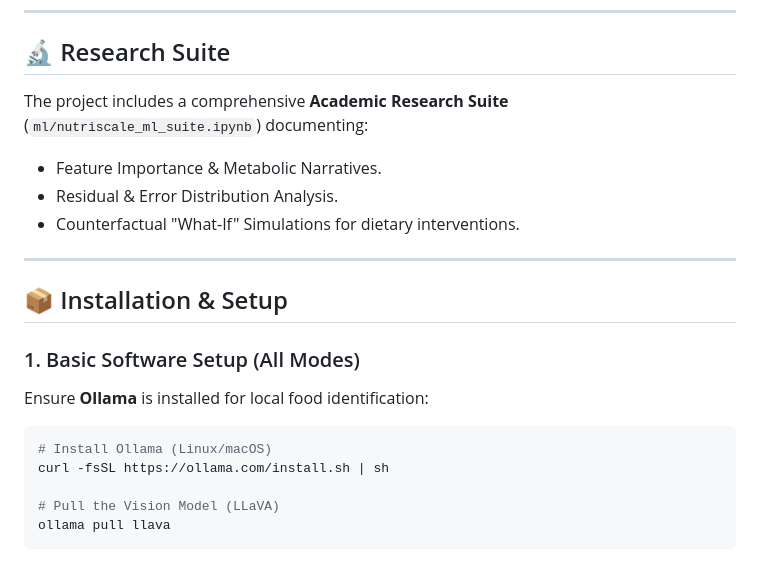
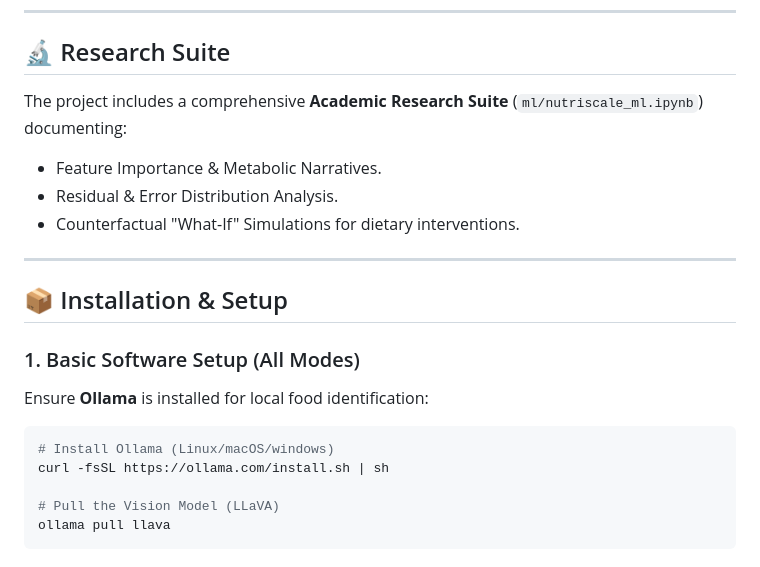
Before and after one commit to nabeelsyed14/nutriscale, a Markdown page: README.md, the part around the change. GitHub-like rendering.

````diff
--- a/README.md
+++ b/README.md
@@ -46,7 +46,7 @@ This project is designed to be flexible and can be run in two distinct modes:
 ---
 
 ## 🔬 Research Suite
-The project includes a comprehensive **Academic Research Suite** (`ml/nutriscale_ml_suite.ipynb`) documenting:
+The project includes a comprehensive **Academic Research Suite** (`ml/nutriscale_ml.ipynb`) documenting:
 *   Feature Importance & Metabolic Narratives.
 *   Residual & Error Distribution Analysis.
 *   Counterfactual "What-If" Simulations for dietary interventions.
@@ -58,7 +58,7 @@ The project includes a comprehensive **Academic Research Suite** (`ml/nutriscale
 ### 1. Basic Software Setup (All Modes)
 Ensure **Ollama** is installed for local food identification:
 ```bash
-# Install Ollama (Linux/macOS)
+# Install Ollama (Linux/macOS/windows)
 curl -fsSL https://ollama.com/install.sh | sh
 
 # Pull the Vision Model (LLaVA)
````
